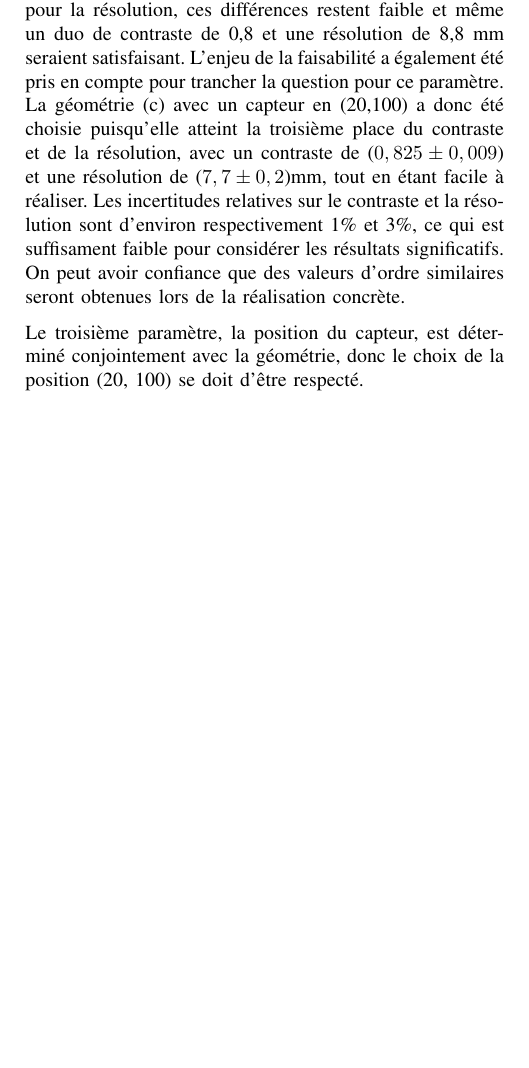
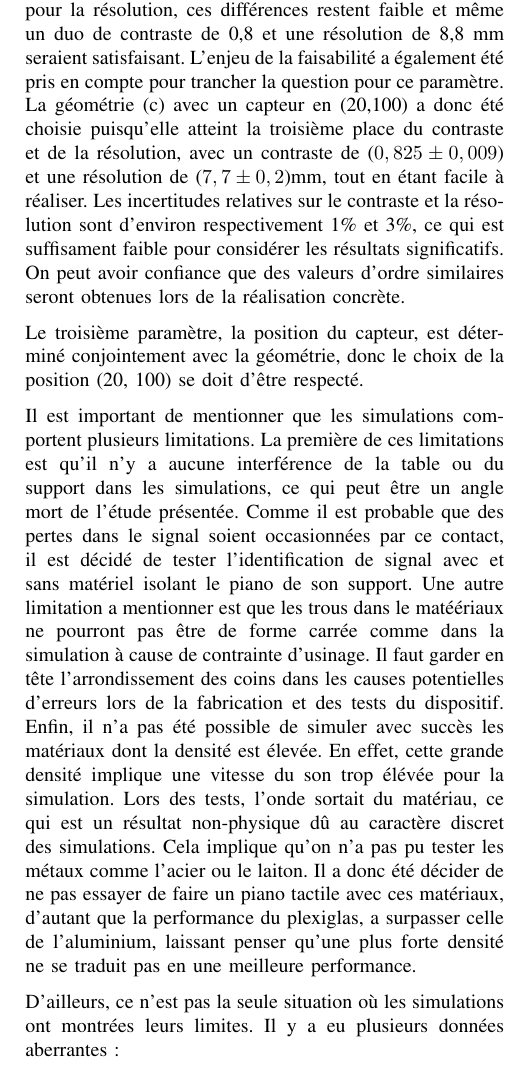
Before and after one commit to emilegp/piano_project, a LaTeX paper (travail_prep/rapport.tex): part of page 3 of 3, cut so that both start at the same text, the shorter picture padded with empty space. Compiled offline with pdfLaTeX.

Commit message:
Discussion: limitations

```diff
--- a/travail_prep/rapport.tex
+++ b/travail_prep/rapport.tex
@@ -383,8 +383,28 @@ des valeurs d'ordre similaires seront obtenues lors de la réalisation concrète
 Le troisième paramètre, la position du capteur, est déterminé conjointement avec
 la géométrie, donc le choix de la position (20, 100) se doit d'être respecté.
 
+Il est important de mentionner que les simulations comportent plusieurs limitations.
+La première de ces limitations est qu'il n'y a aucune interférence de la table ou
+du support dans les simulations, ce qui peut être un angle mort de l'étude présentée.
+Comme il est probable que des pertes dans le signal soient occasionnées par ce
+contact, il est décidé de tester l'identification de signal avec et sans matériel
+isolant le piano de son support. Une autre limitation a mentionner est que les trous
+dans le matéériaux ne pourront pas être de forme carrée comme dans la simulation à
+cause de contrainte d'usinage. Il faut garder en tête l'arrondissement des coins dans
+les causes potentielles d'erreurs lors de la fabrication et des tests du dispositif.
+Enfin, il n'a pas été possible de simuler avec succès les matériaux dont la densité
+est élevée. En effet, cette grande densité implique une vitesse du son trop élévée
+pour la simulation. Lors des tests, l'onde sortait du matériau, ce qui est un résultat
+non-physique dû au caractère discret des simulations. Cela implique qu'on n'a pas pu
+tester les métaux comme l'acier ou le laiton. Il a donc été décider de ne pas essayer
+de faire un piano tactile avec ces matériaux, d'autant que la performance du plexiglas,
+a surpasser celle de l'aluminium, laissant penser qu'une plus forte densité ne se
+traduit pas en une meilleure performance.
 
-%Limitations
+D'ailleurs, ce n'est pas la seule situation où les simulations ont montrées leurs
+limites. Il y a eu plusieurs données aberrantes:
+%Explication de leur provenance, choix d'éviter les
+%configurations qui les causent (matériaux et géométries),
 
 \clearpage
 
```
